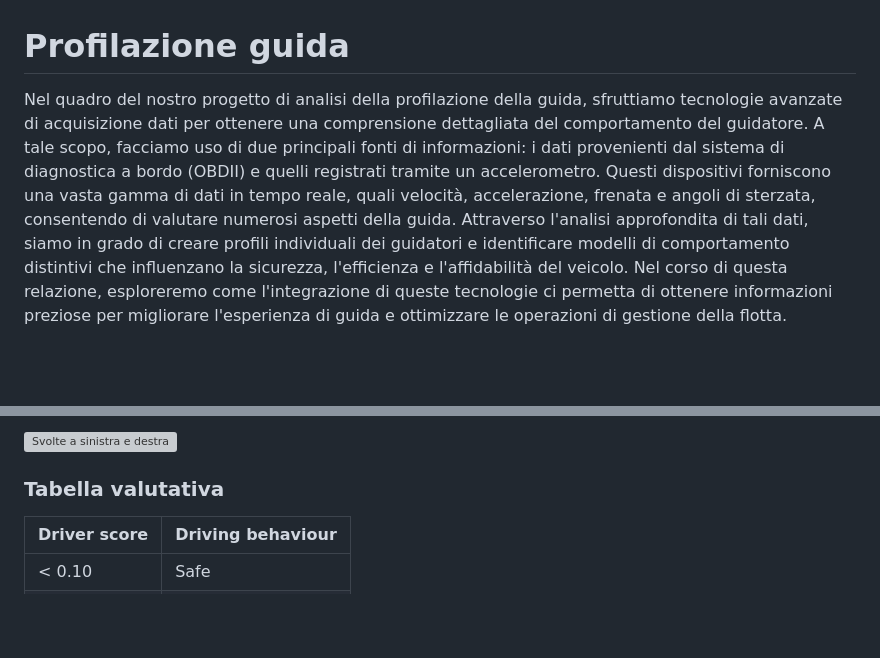
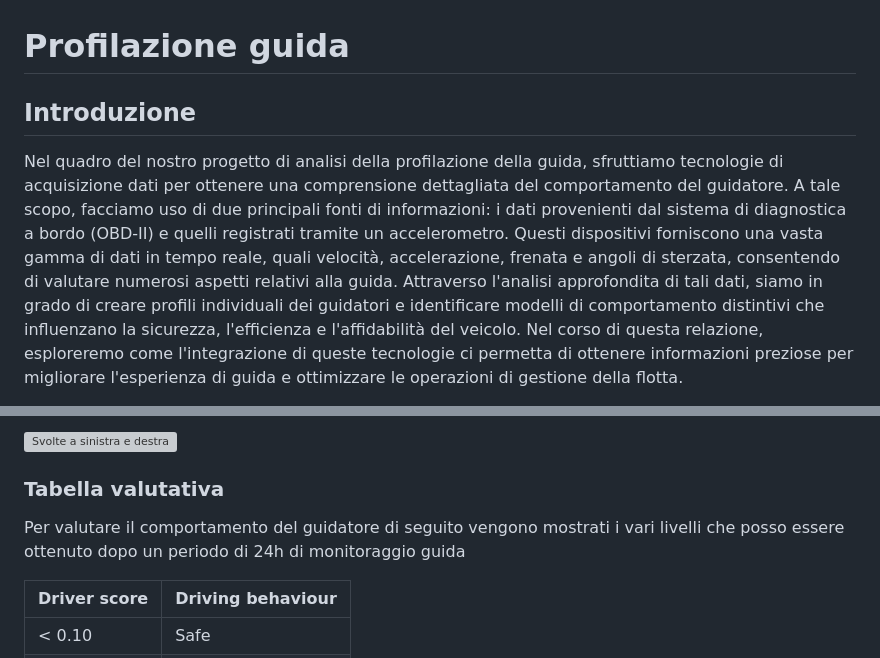
Before and after one commit to AlessandroBelfiore257/BlackBoxProject, a Markdown page: Functionality/ProfilazioneGuida.md, 2 parts joined by grey strips. GitHub-like rendering; blank space fills up the shorter version; grey boxes are pictures that could not be loaded.

```diff
--- a/Functionality/ProfilazioneGuida.md
+++ b/Functionality/ProfilazioneGuida.md
@@ -1,3 +1,4 @@
 # Profilazione guida
-Nel quadro del nostro progetto di analisi della profilazione della guida, sfruttiamo tecnologie avanzate di acquisizione dati per ottenere una comprensione dettagliata del comportamento del guidatore. A tale scopo, facciamo uso di due principali fonti di informazioni: i dati provenienti dal sistema di diagnostica a bordo (OBDII) e quelli registrati tramite un accelerometro. Questi dispositivi forniscono una vasta gamma di dati in tempo reale, quali velocità, accelerazione, frenata e angoli di sterzata, consentendo di valutare numerosi aspetti della guida. Attraverso l'analisi approfondita di tali dati, siamo in grado di creare profili individuali dei guidatori e identificare modelli di comportamento distintivi che influenzano la sicurezza, l'efficienza e l'affidabilità del veicolo. Nel corso di questa relazione, esploreremo come l'integrazione di queste tecnologie ci permetta di ottenere informazioni preziose per migliorare l'esperienza di guida e ottimizzare le operazioni di gestione della flotta.
+## Introduzione
+Nel quadro del nostro progetto di analisi della profilazione della guida, sfruttiamo tecnologie di acquisizione dati per ottenere una comprensione dettagliata del comportamento del guidatore. A tale scopo, facciamo uso di due principali fonti di informazioni: i dati provenienti dal sistema di diagnostica a bordo (OBD-II) e quelli registrati tramite un accelerometro. Questi dispositivi forniscono una vasta gamma di dati in tempo reale, quali velocità, accelerazione, frenata e angoli di sterzata, consentendo di valutare numerosi aspetti relativi alla guida. Attraverso l'analisi approfondita di tali dati, siamo in grado di creare profili individuali dei guidatori e identificare modelli di comportamento distintivi che influenzano la sicurezza, l'efficienza e l'affidabilità del veicolo. Nel corso di questa relazione, esploreremo come l'integrazione di queste tecnologie ci permetta di ottenere informazioni preziose per migliorare l'esperienza di guida e ottimizzare le operazioni di gestione della flotta.
 
@@ -33,6 +41,7 @@ Ecco un esempio di guida sicura e non analizzando prima accelerazione e decelera
 ![Svolte a sinistra e destra](https://www.researchgate.net/profile/Marta-C-Gonzalez/publication/260543538/figure/fig6/AS:296735747395589@1447758723681/Acceleration-signature-of-a-left-lane-change-and-b-right-lane-change-These.png)
 
 ### Tabella valutativa
+Per valutare il comportamento del guidatore di seguito vengono mostrati i vari livelli che posso essere ottenuto dopo un periodo di 24h di monitoraggio guida
 
 | Driver score | Driving behaviour |
 |--------------|-------------------|
```
Also changed, not shown: other parts of Functionality/ProfilazioneGuida.md (+22 -15 lines).
